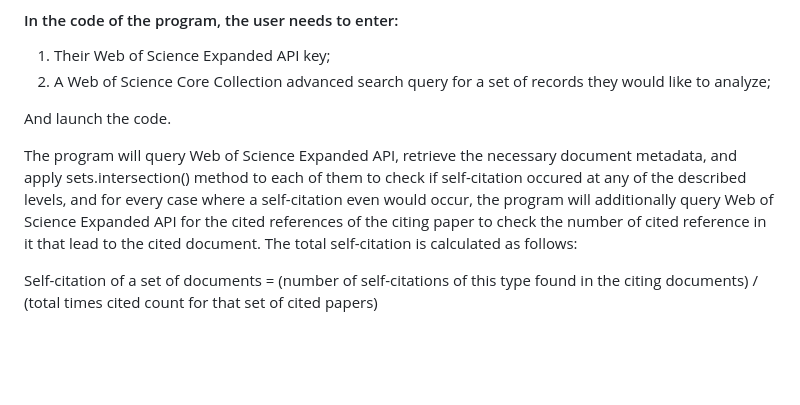
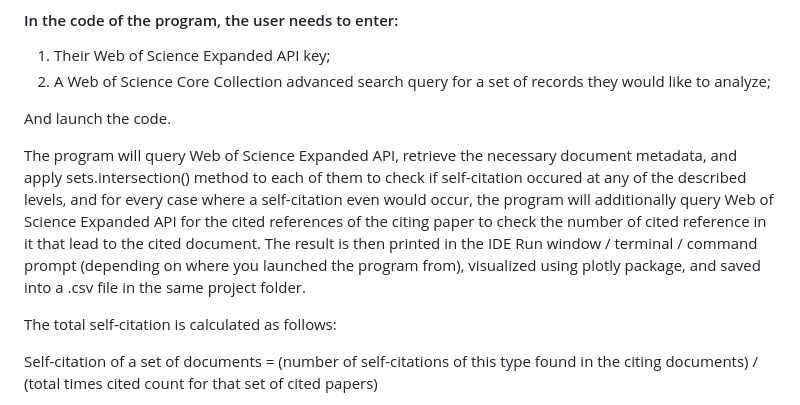
Before and after one commit to clarivate/wos_api_usecases, a Markdown page: various_types_of_self_citation/Readme.md, the part around the change. Drawn GitHub-style; blank space fills up the shorter version.

```diff
--- a/various_types_of_self_citation/Readme.md
+++ b/various_types_of_self_citation/Readme.md
@@ -20,7 +20,9 @@ This is how it works:
 
 And launch the code.
 
-The program will query Web of Science Expanded API, retrieve the necessary document metadata, and apply sets.intersection() method to each of them to check if self-citation occured at any of the described levels, and for every case where a self-citation even would occur, the program will additionally query Web of Science Expanded API for the cited references of the citing paper to check the number of cited reference in it that lead to the cited document. The total self-citation is calculated as follows:
+The program will query Web of Science Expanded API, retrieve the necessary document metadata, and apply sets.intersection() method to each of them to check if self-citation occured at any of the described levels, and for every case where a self-citation even would occur, the program will additionally query Web of Science Expanded API for the cited references of the citing paper to check the number of cited reference in it that lead to the cited document. The result is then printed in the IDE Run window / terminal / command prompt (depending on where you launched the program from), visualized using plotly package, and saved into a .csv file in the same project folder.
+
+The total self-citation is calculated as follows:
 
 Self-citation of a set of documents = (number of self-citations of this type found in the citing documents) / (total times cited count for that set of cited papers)
 
```
